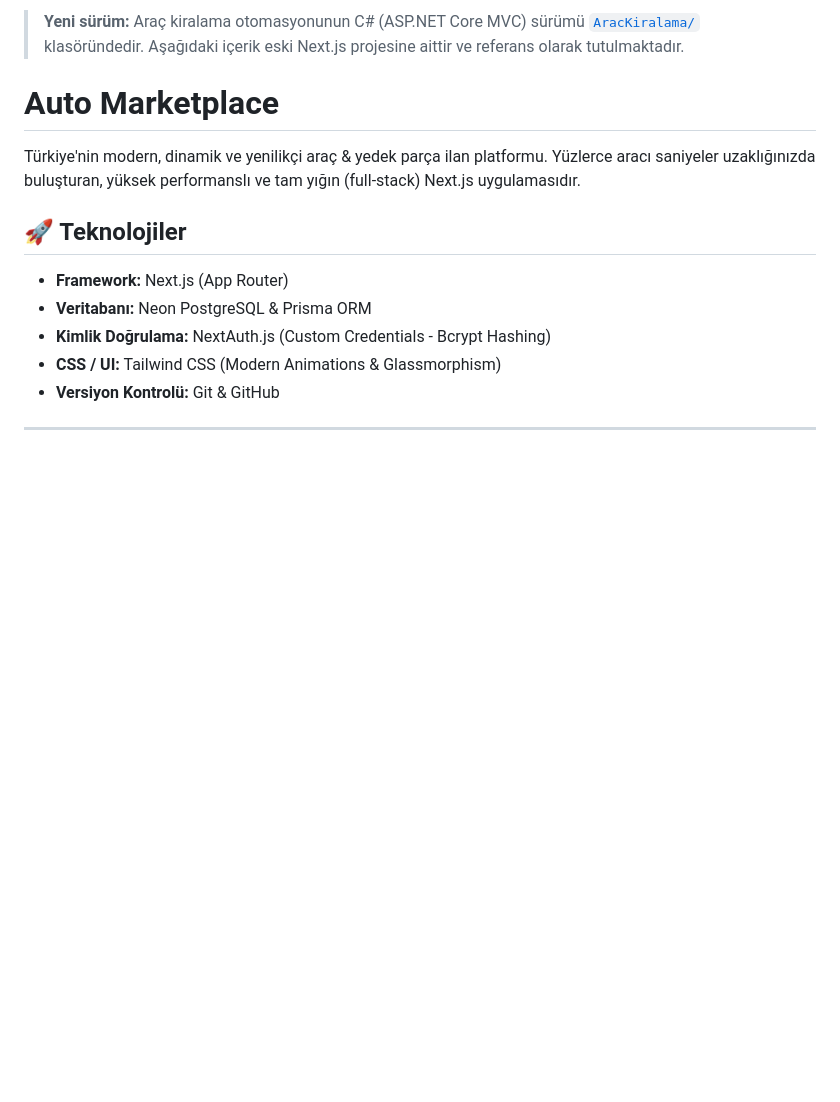
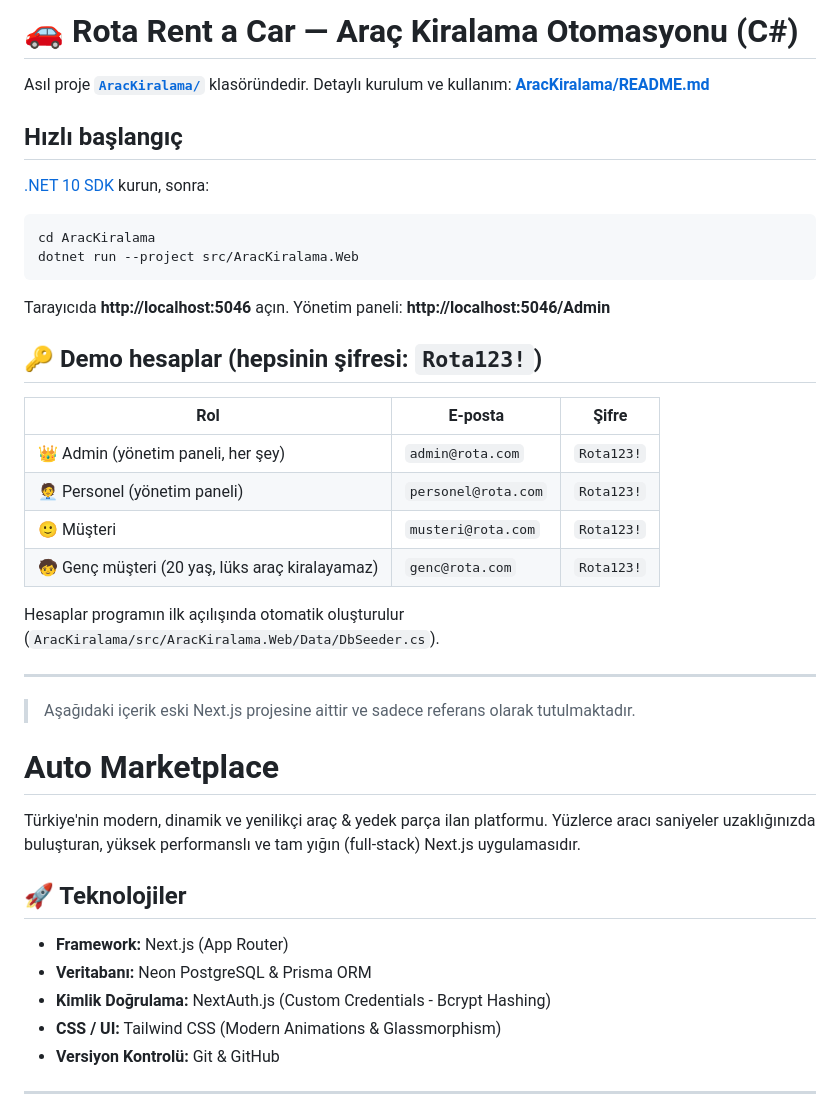
Before and after one commit to zovke/automarket, a Markdown page: README.md, the part around the change. GitHub-like rendering; blank space fills up the shorter version.

Commit message:
docs: kök README'ye demo hesaplar ve hızlı başlangıç eklendi
Co-Authored-By: Claude Opus 5.5 <noreply@anthropic.com>

````diff
--- a/README.md
+++ b/README.md
@@ -1,5 +1,32 @@
-> **Yeni sürüm:** Araç kiralama otomasyonunun C# (ASP.NET Core MVC) sürümü [`AracKiralama/`](AracKiralama/README.md) klasöründedir.
-> Aşağıdaki içerik eski Next.js projesine aittir ve referans olarak tutulmaktadır.
+# 🚗 Rota Rent a Car — Araç Kiralama Otomasyonu (C#)
+
+Asıl proje **[`AracKiralama/`](AracKiralama/README.md)** klasöründedir. Detaylı kurulum ve kullanım: **[AracKiralama/README.md](AracKiralama/README.md)**
+
+## Hızlı başlangıç
+
+[.NET 10 SDK](https://dotnet.microsoft.com/download/dotnet/10.0) kurun, sonra:
+
+```bash
+cd AracKiralama
+dotnet run --project src/AracKiralama.Web
+```
+
+Tarayıcıda **http://localhost:5046** açın. Yönetim paneli: **http://localhost:5046/Admin**
+
+## 🔑 Demo hesaplar (hepsinin şifresi: `Rota123!`)
+
+| Rol | E-posta | Şifre |
+|---|---|---|
+| 👑 Admin (yönetim paneli, her şey) | `admin@rota.com` | `Rota123!` |
+| 🧑‍💼 Personel (yönetim paneli) | `personel@rota.com` | `Rota123!` |
+| 🙂 Müşteri | `musteri@rota.com` | `Rota123!` |
+| 🧒 Genç müşteri (20 yaş, lüks araç kiralayamaz) | `genc@rota.com` | `Rota123!` |
+
+Hesaplar programın ilk açılışında otomatik oluşturulur (`AracKiralama/src/AracKiralama.Web/Data/DbSeeder.cs`).
+
+---
+
+> Aşağıdaki içerik eski Next.js projesine aittir ve sadece referans olarak tutulmaktadır.
 
 # Auto Marketplace
 
````
